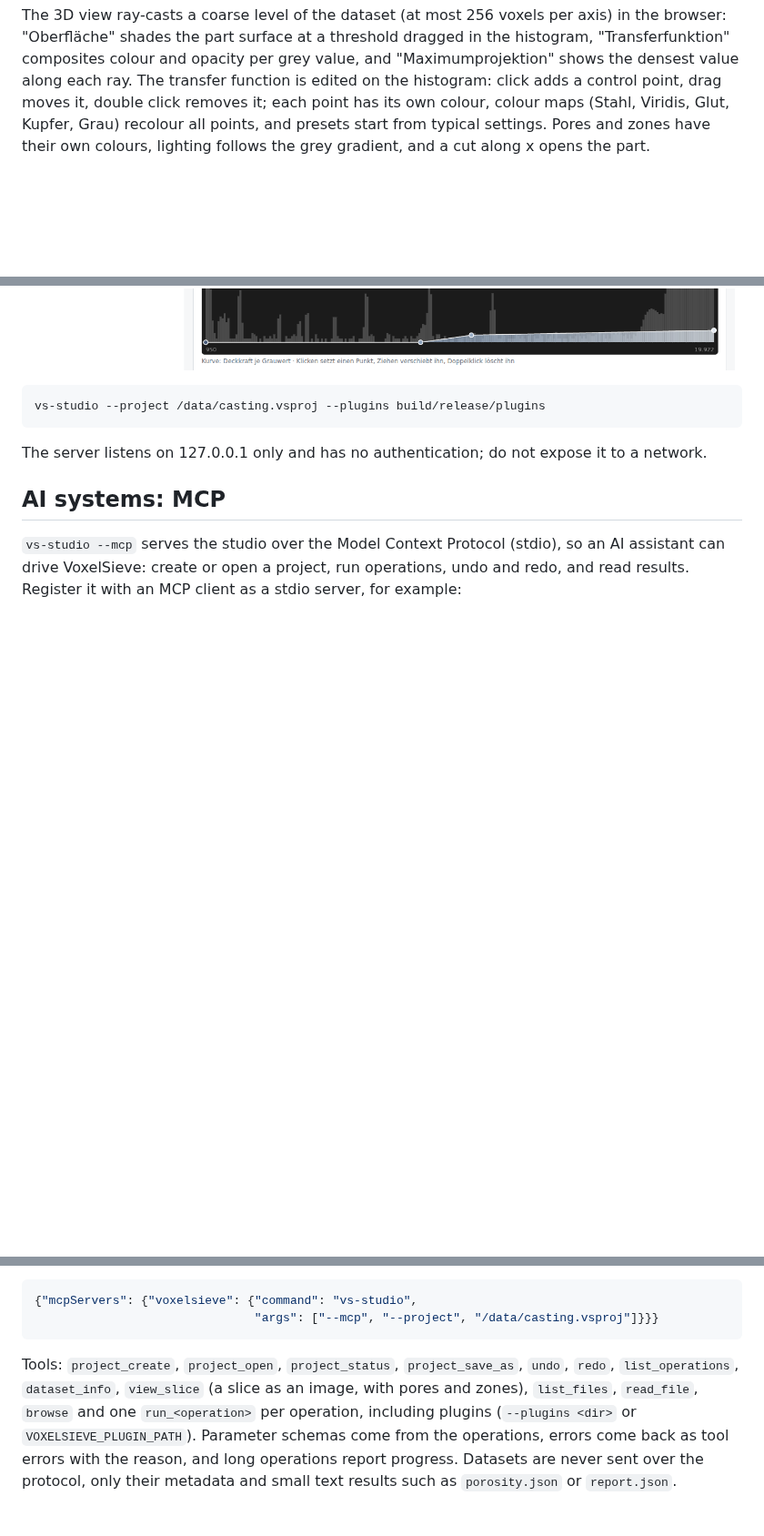
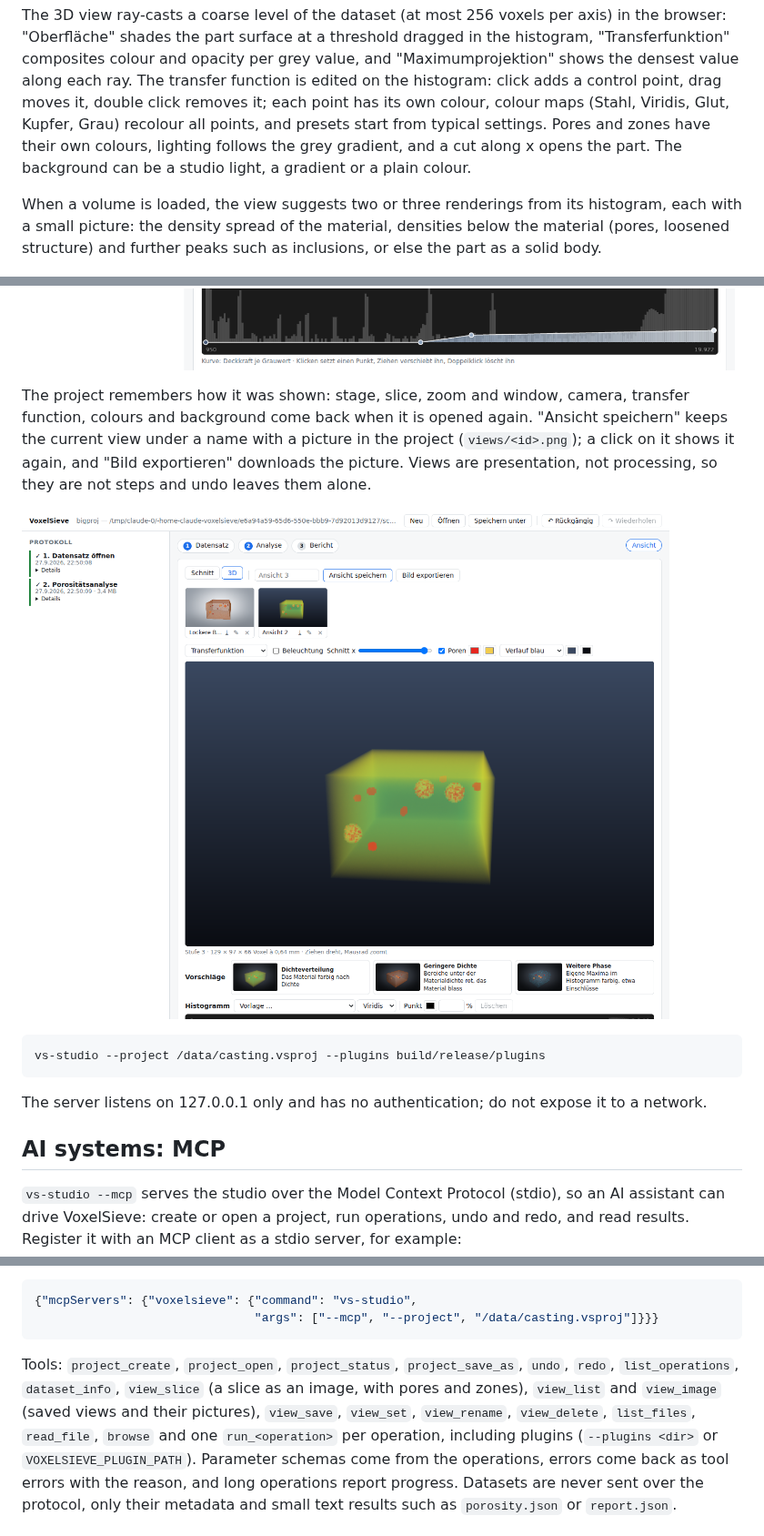
Before and after one commit to yoshi5534/VoxelSieve, a Markdown page: README.md, 3 parts joined by grey strips. Shown at 91% size. Drawn GitHub-style; pictures changed too: docs/images/saved-views.png (added); blank space fills up the shorter version.

````diff
--- a/README.md
+++ b/README.md
@@ -226,9 +226,21 @@ along each ray. The transfer function is edited on the histogram: click adds a c
 drag moves it, double click removes it; each point has its own colour, colour maps (Stahl,
 Viridis, Glut, Kupfer, Grau) recolour all points, and presets start from typical settings. Pores
 and zones have their own colours, lighting follows the grey gradient, and a cut along x opens the
-part.
+part. The background can be a studio light, a gradient or a plain colour.
+
+When a volume is loaded, the view suggests two or three renderings from its histogram, each with a
+small picture: the density spread of the material, densities below the material (pores,
+loosened structure) and further peaks such as inclusions, or else the part as a solid body.
 
 ![3D view with pores and loosened zones inside the translucent part](docs/images/volume-view.png)
+
+The project remembers how it was shown: stage, slice, zoom and window, camera, transfer function,
+colours and background come back when it is opened again. "Ansicht speichern" keeps the current
+view under a name with a picture in the project (`views/<id>.png`); a click on it shows it again,
+and "Bild exportieren" downloads the picture. Views are presentation, not processing, so they are
+not steps and undo leaves them alone.
+
+![Saved views above the 3D view](docs/images/saved-views.png)
 
 ```sh
 vs-studio --project /data/casting.vsproj --plugins build/release/plugins
@@ -249,7 +261,8 @@ Register it with an MCP client as a stdio server, for example:
 
 Tools: `project_create`, `project_open`, `project_status`, `project_save_as`, `undo`, `redo`,
 `list_operations`, `dataset_info`, `view_slice` (a slice as an image, with pores and zones),
-`list_files`, `read_file`, `browse` and one `run_<operation>` per
+`view_list` and `view_image` (saved views and their pictures), `view_save`, `view_set`,
+`view_rename`, `view_delete`, `list_files`, `read_file`, `browse` and one `run_<operation>` per
 operation, including plugins (`--plugins <dir>` or `VOXELSIEVE_PLUGIN_PATH`). Parameter schemas
 come from the operations, errors come back as tool errors with the reason, and long operations
 report progress. Datasets are never sent over the protocol, only their metadata and small text
````
Also changed, not shown: CHANGELOG.md (+5 -1 lines), docs/adr/0008-studio-projects-operations-ui.md (+12 -1 lines), 14 other files.
